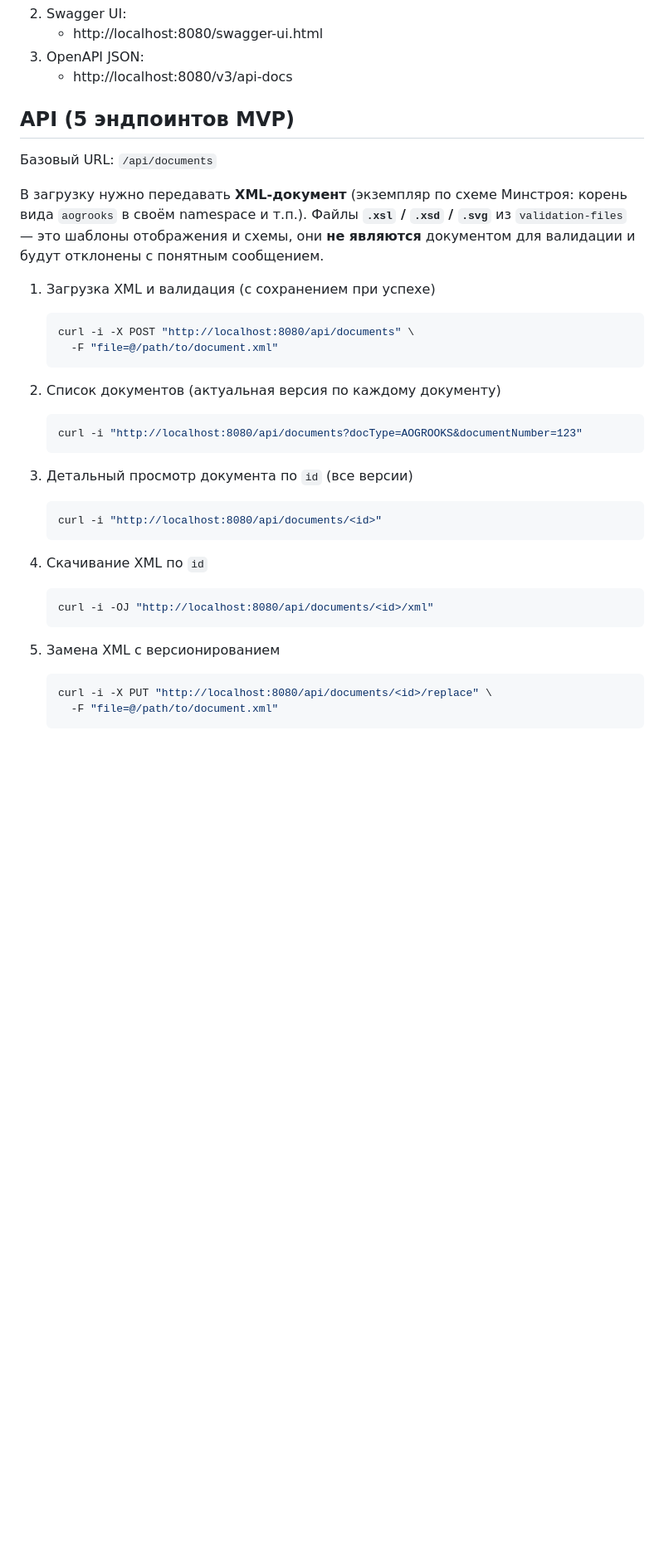
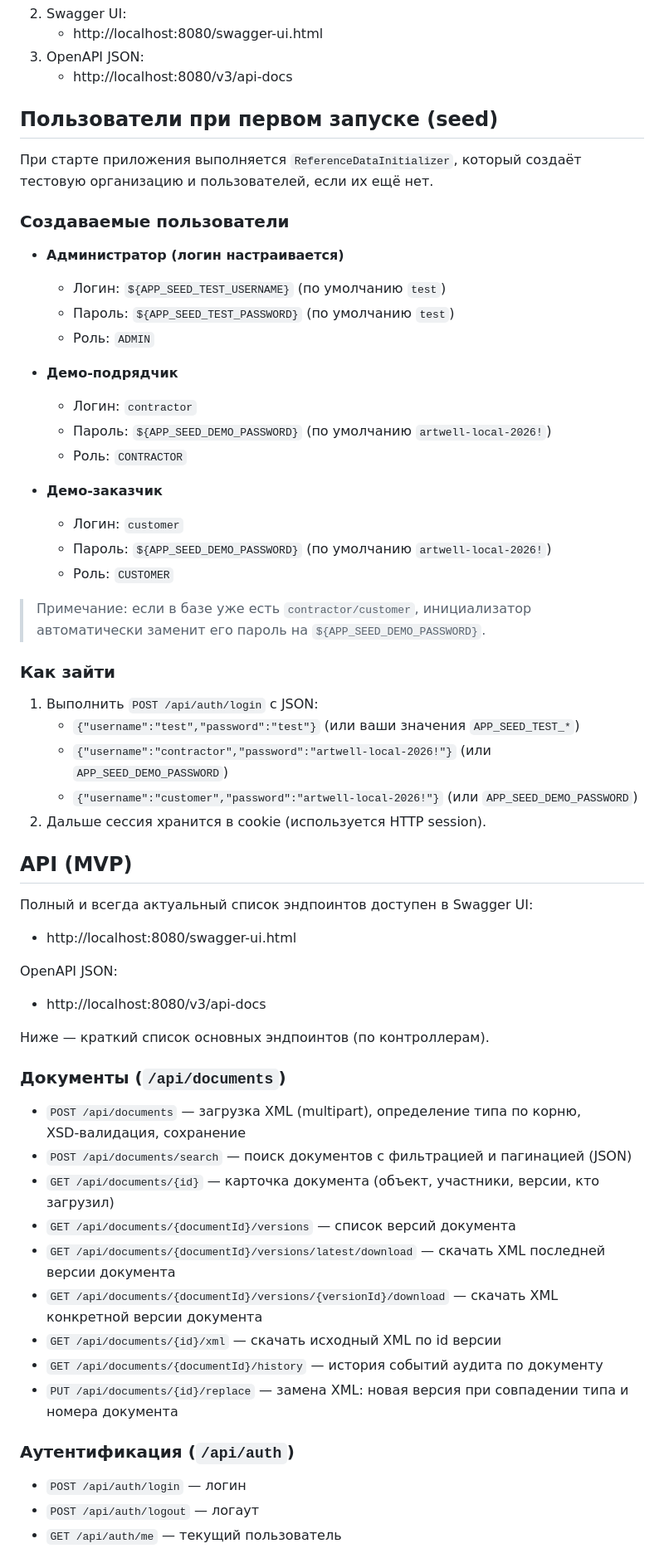
Before and after one commit to marussiakuz/xml-doc-flow, a Markdown page: README.md, the part around one of its changes. Shown at 83% size. Drawn GitHub-style; blank space fills up the shorter version.

Commit message:
README.md has been updated according to the latest changes

````diff
--- a/README.md
+++ b/README.md
@@ -21,34 +21,58 @@
 3. OpenAPI JSON:
    - http://localhost:8080/v3/api-docs
 
-## API (5 эндпоинтов MVP)
-Базовый URL: `/api/documents`
+## Пользователи при первом запуске (seed)
 
-В загрузку нужно передавать **XML-документ** (экземпляр по схеме Минстроя: корень вида `aogrooks` в своём namespace и т.п.). Файлы **`.xsl` / `.xsd` / `.svg`** из `validation-files` — это шаблоны отображения и схемы, они **не являются** документом для валидации и будут отклонены с понятным сообщением.
+При старте приложения выполняется `ReferenceDataInitializer`, который создаёт тестовую организацию и пользователей, если их ещё нет.
 
-1. Загрузка XML и валидация (с сохранением при успехе)
-   ```bash
-   curl -i -X POST "http://localhost:8080/api/documents" \
-     -F "file=@/path/to/document.xml"
-   ```
+### Создаваемые пользователи
+- **Администратор (логин настраивается)**
+   - Логин: `${APP_SEED_TEST_USERNAME}` (по умолчанию `test`)
+   - Пароль: `${APP_SEED_TEST_PASSWORD}` (по умолчанию `test`)
+   - Роль: `ADMIN`
 
-2. Список документов (актуальная версия по каждому документу)
-   ```bash
-   curl -i "http://localhost:8080/api/documents?docType=AOGROOKS&documentNumber=123"
-   ```
+- **Демо-подрядчик**
+   - Логин: `contractor`
+   - Пароль: `${APP_SEED_DEMO_PASSWORD}` (по умолчанию `artwell-local-2026!`)
+   - Роль: `CONTRACTOR`
 
-3. Детальный просмотр документа по `id` (все версии)
-   ```bash
-   curl -i "http://localhost:8080/api/documents/<id>"
-   ```
+- **Демо-заказчик**
+   - Логин: `customer`
+   - Пароль: `${APP_SEED_DEMO_PASSWORD}` (по умолчанию `artwell-local-2026!`)
+   - Роль: `CUSTOMER`
 
-4. Скачивание XML по `id`
-   ```bash
-   curl -i -OJ "http://localhost:8080/api/documents/<id>/xml"
-   ```
+> Примечание: если в базе уже есть `contractor/customer`, инициализатор автоматически заменит его пароль на `${APP_SEED_DEMO_PASSWORD}`.
 
-5. Замена XML с версионированием
-   ```bash
-   curl -i -X PUT "http://localhost:8080/api/documents/<id>/replace" \
-     -F "file=@/path/to/document.xml"
-   ```
+### Как зайти
+1. Выполнить `POST /api/auth/login` с JSON:
+   - `{"username":"test","password":"test"}` (или ваши значения `APP_SEED_TEST_*`)
+   - `{"username":"contractor","password":"artwell-local-2026!"}` (или `APP_SEED_DEMO_PASSWORD`)
+   - `{"username":"customer","password":"artwell-local-2026!"}` (или `APP_SEED_DEMO_PASSWORD`)
+2. Дальше сессия хранится в cookie (используется HTTP session).
+
+## API (MVP)
+
+Полный и всегда актуальный список эндпоинтов доступен в Swagger UI:
+- http://localhost:8080/swagger-ui.html
+
+OpenAPI JSON:
+- http://localhost:8080/v3/api-docs
+
+Ниже — краткий список основных эндпоинтов (по контроллерам).
+
+### Документы (`/api/documents`)
+- `POST /api/documents` — загрузка XML (multipart), определение типа по корню, XSD‑валидация, сохранение
+- `POST /api/documents/search` — поиск документов с фильтрацией и пагинацией (JSON)
+- `GET /api/documents/{id}` — карточка документа (объект, участники, версии, кто загрузил)
+- `GET /api/documents/{documentId}/versions` — список версий документа
+- `GET /api/documents/{documentId}/versions/latest/download` — скачать XML последней версии документа
+- `GET /api/documents/{documentId}/versions/{versionId}/download` — скачать XML конкретной версии документа
+- `GET /api/documents/{id}/xml` — скачать исходный XML по id версии
+- `GET /api/documents/{documentId}/history` — история событий аудита по документу
+- `PUT /api/documents/{id}/replace` — замена XML: новая версия при совпадении типа и номера документа
+
+### Аутентификация (`/api/auth`)
+- `POST /api/auth/login` — логин
+- `POST /api/auth/logout` — логаут
+- `GET /api/auth/me` — текущий пользователь
+
````
Also changed, not shown: other parts of README.md (+12 -2 lines).
